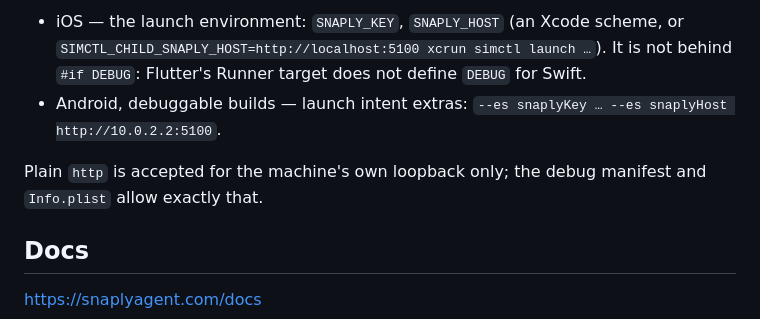
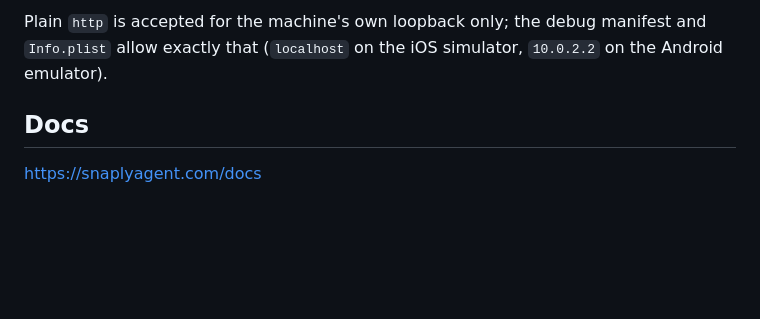
Before and after one commit to Mobile-LLC/SnaplyAgent-Example-Flutter, a Markdown page: README.md, the part around one of its changes. GitHub-like rendering; blank space fills up the shorter version.

```diff
--- a/README.md
+++ b/README.md
@@ -119,12 +76,6 @@ The app reads an override at launch, so it can talk to a backend on your own mac
 
-- iOS — the launch environment: `SNAPLY_KEY`, `SNAPLY_HOST` (an Xcode scheme, or
-  `SIMCTL_CHILD_SNAPLY_HOST=http://localhost:5100 xcrun simctl launch …`). It is not behind
-  `#if DEBUG`: Flutter's Runner target does not define `DEBUG` for Swift.
-- Android, debuggable builds — launch intent extras:
-  `--es snaplyKey … --es snaplyHost http://10.0.2.2:5100`.
-
-Plain `http` is accepted for the machine's own loopback only; the debug manifest and
-`Info.plist` allow exactly that.
+Plain `http` is accepted for the machine's own loopback only; the debug manifest and `Info.plist`
+allow exactly that (`localhost` on the iOS simulator, `10.0.2.2` on the Android emulator).
 
 ## Docs
 
```
Also changed, not shown: other parts of README.md (+40 -83 lines), docs/capture-android-default-render-mode.png (deleted), docs/capture-android.png, docs/capture-ios.png, 10 other files.
